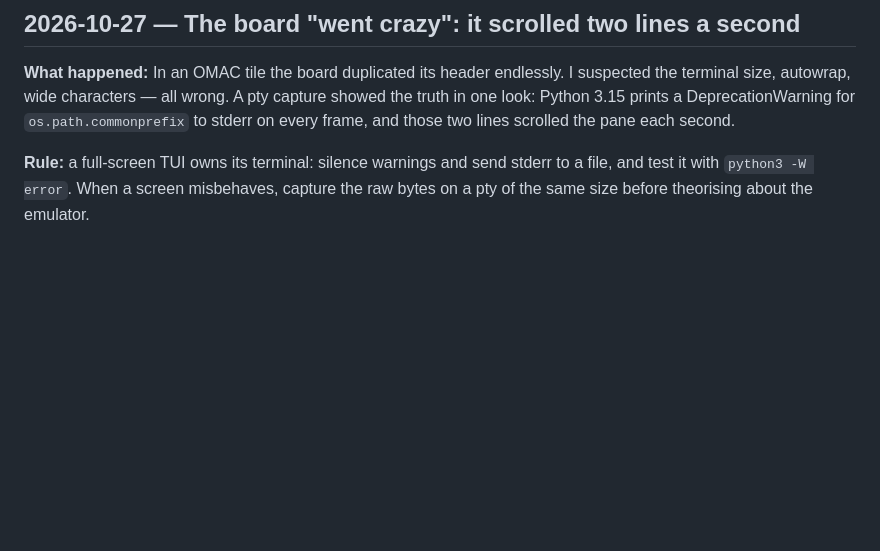
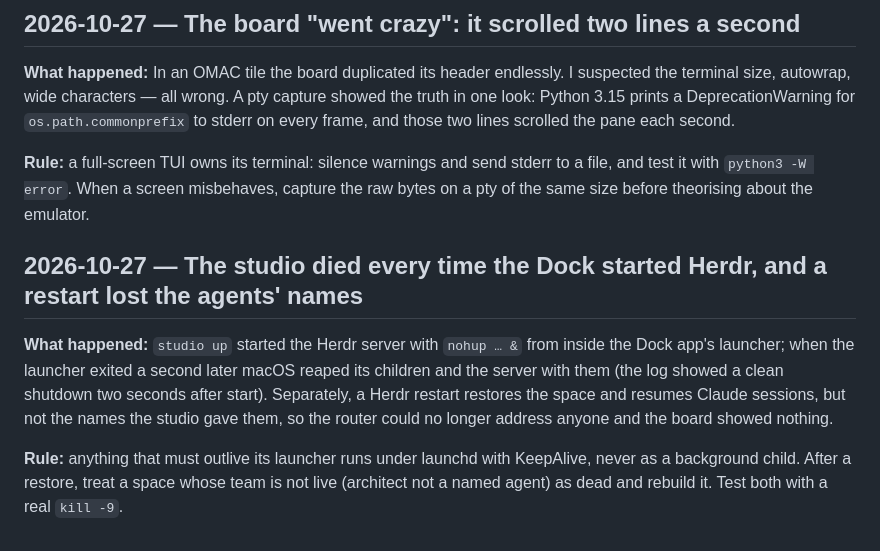
Before and after one commit to rickndanger-ctrl/dev-studio, a Markdown page: LESSONS.md, the part around the change. Rendered like a GitHub page; blank space fills up the shorter version.

```diff
--- a/LESSONS.md
+++ b/LESSONS.md
@@ -90,3 +90,14 @@ frame, and those two lines scrolled the pane each second.
 **Rule:** a full-screen TUI owns its terminal: silence warnings and send stderr to a file, and
 test it with `python3 -W error`. When a screen misbehaves, capture the raw bytes on a pty of the
 same size before theorising about the emulator.
+
+## 2026-10-27 — The studio died every time the Dock started Herdr, and a restart lost the agents' names
+**What happened:** `studio up` started the Herdr server with `nohup … &` from inside the Dock
+app's launcher; when the launcher exited a second later macOS reaped its children and the
+server with them (the log showed a clean shutdown two seconds after start). Separately, a Herdr
+restart restores the space and resumes Claude sessions, but not the names the studio gave them,
+so the router could no longer address anyone and the board showed nothing.
+
+**Rule:** anything that must outlive its launcher runs under launchd with KeepAlive, never as a
+background child. After a restore, treat a space whose team is not live (architect not a named
+agent) as dead and rebuild it. Test both with a real `kill -9`.
```
Also changed, not shown: HANDOFF.md (+16 -0 lines), README.md (+18 -0 lines).
